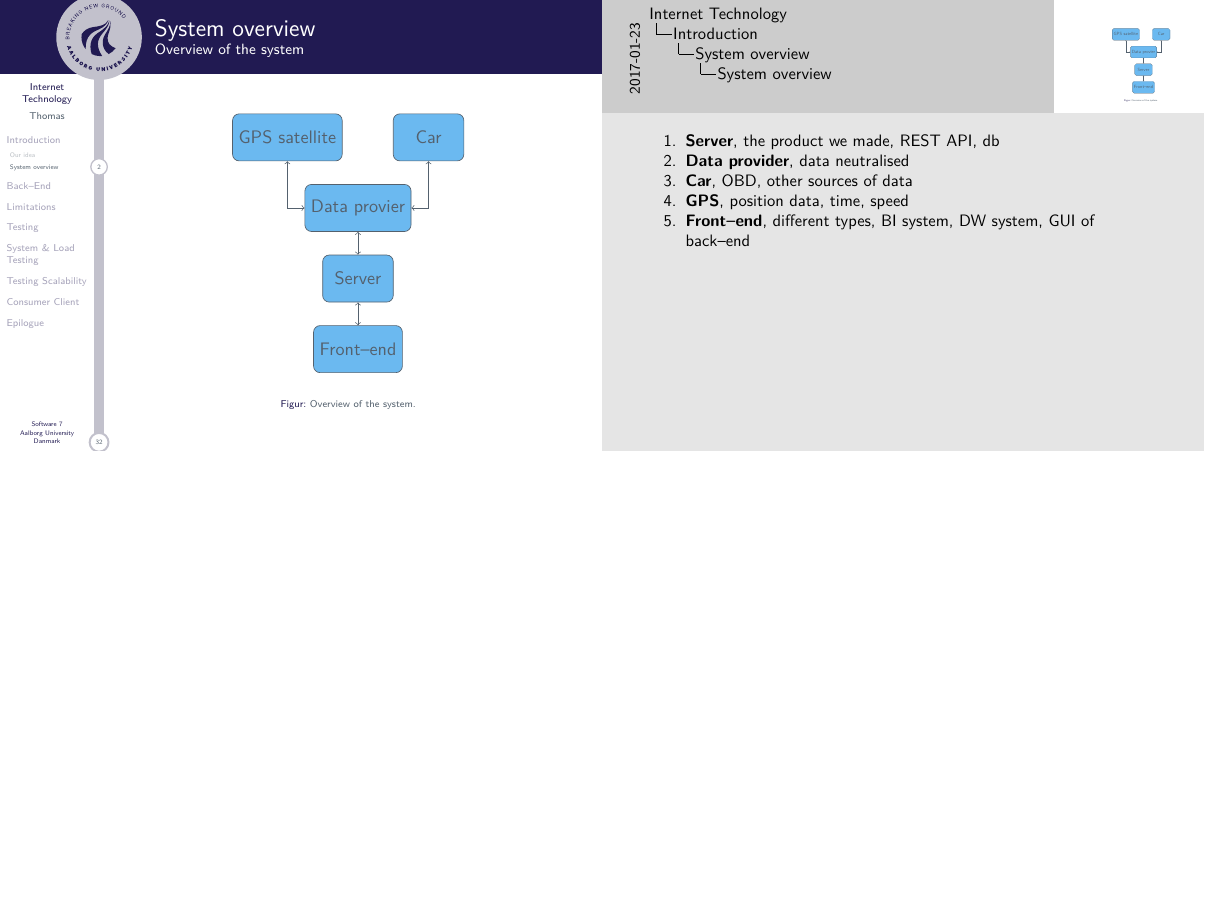
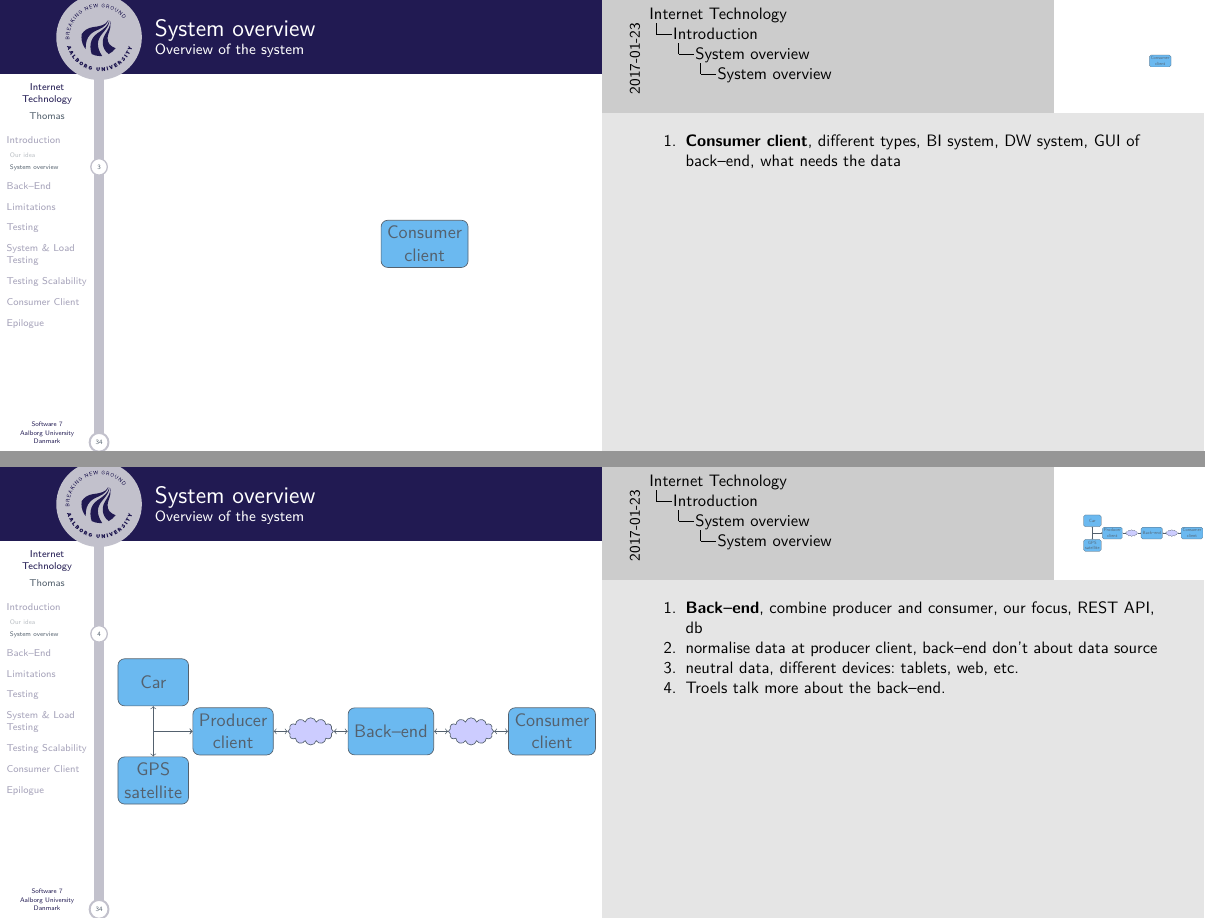
Before and after one commit to SW7JKMMTT/p7-beamer, LaTeX slides (master.tex, which reads slides/intro.tex): page 8 of 53 before the commit and pages 8 and 9 of 54 after it, the two joined at a grey line, the shorter picture padded with empty space. Compiled offline with XeLaTeX.

Commit message:
Changes to intro slides

```diff
--- a/slides/intro.tex
+++ b/slides/intro.tex
@@ -5,13 +5,27 @@
 \begin{frame}{Our idea}
     \framesubtitle{What led to the system}
     \begin{itemize}
-        \item<1-> Problem statement
-        \item<2-> Use case
+        \item<1-> Our topic
+        \item<2-> Problem statement
+
+        \vspace{-12pt}
+        \medskip
+        {\addtolength{\leftskip}{2mm}\addtolength{\rightskip}{2mm}\noindent\hrulefill\it
+
+        \noindent How can a \textbf{scalable} system be designed and implemented,
+        such that \textbf{geospatial} and \textbf{relevant data} can be collected and aggregated in a \textbf{timely} way from a disjoint fleet of vehicles,
+        while maintaining \textbf{arbitrary possibilities} of presenting the data to a given user?
+
+        \vspace{-8pt}
+        \noindent\hrulefill
+
+        }
+        \item<3-> Use case
         \begin{itemize}
             \item<3-> Lorry drivers
         \end{itemize}
         \item<4-> State of the art
         \begin{itemize}
-            \item<5-> Fleetio
+            \item<4-> Fleetio
         \end{itemize}
     \end{itemize}
@@ -42,11 +57,5 @@
                 use/.style={draw, dotted, ->}
             ]
 
-            \node (backend) at (0,0) [stage] {Server};
-            \node (dataprov) [stage, above of=backend] {Data provier};
-            \node (ghost1) [draw=none, above of=dataprov] {};
-            \node (car) [stage, right of=ghost1] {Car};
-            \node (sat) [stage, left of=ghost1] {GPS satellite};
-            \node (front) [stage, below of=backend] {Front--end};
+            \node (backend) at (0,0) [draw=none] {};
 
-            \draw [double_flow] (backend) -- (dataprov);
@@ -53,13 +73,90 @@
             \draw [double_flow] (dataprov) -| (sat);
             \draw [double_flow] (dataprov) -| (car);
-            \draw [double_flow] (backend) -- (front);
         \end{tikzpicture}
-        \caption{Overview of the system.}
-        \label{fig:asdf}
     \end{figure}
-    \note<1->[item]{\textbf{Server}, the product we made, REST API, db}
-    \note<1->[item]{\textbf{Data provider}, data neutralised}
+    \note<1->[item]{\textbf{Producer client}, collection of data, different data sources, car, gps, camera etc.}
     \note<1->[item]{\textbf{Car}, OBD, other sources of data}
     \note<1->[item]{\textbf{GPS}, position data, time, speed}
-    \note<1->[item]{\textbf{Front--end}, different types, BI system, DW system, GUI of back--end}
 \end{frame}
+
+\begin{frame}{System overview}
+    \framesubtitle{Overview of the system}
+    \begin{figure}
+        \pgfdeclarelayer{background}
+        \pgfsetlayers{background,main}
+        \tikzstyle{bgbox}=[fill=green!20, rounded corners, draw=GoogleGreen, dashed]
+        \center
+        \begin{tikzpicture}[auto, node distance=1.5cm,
+                stage/.style={rectangle, rounded corners, minimum width=1.5cm, minimum height=1cm,text centered, fill=diagramLight, draw, align=center},
+                sharp/.style={rectangle, minimum width=9.0cm, minimum height=1cm,text centered, fill=diagramLight, draw, align=center},
+                server/.style={rectangle, rounded corners, minimum width=1.5cm, minimum height=1cm,text centered, fill=diagramLight, rectangle split, rectangle split parts=2, draw},
+                flow/.style={draw, ->},
+                reverse_flow/.style={draw, <-},
+                double_flow/.style={draw, <->},
+                create/.style={draw, ->},
+                use/.style={draw, dotted, ->}
+            ]
+
+            \node (backend) at (0,0) [draw=none] {};
+
+            \node (web2) [draw=none, left=0.3cm of backend] {};
+
+            \node (dataprov) [draw=none, left=0.3cm of web2] {};
+            \node (ghost1) [draw=none, left=0.7cm of dataprov] {};
+            \node (car) [draw=none, above=0.4cm of ghost1] {};
+            \node (sat) [draw=none, below=0.4cm of ghost1] {};
+
+            \node (web1) [draw=none, right=0.3cm of backend] {};
+
+            \node (front) [stage, right=0.3cm of web1] {Consumer \\ client};
+        \end{tikzpicture}
+    \end{figure}
+    \note<1->[item]{\textbf{Consumer client}, different types, BI system, DW system, GUI of back--end, what needs the data}
+\end{frame}
+
+\begin{frame}{System overview}
+    \framesubtitle{Overview of the system}
+    \begin{figure}
+        \pgfdeclarelayer{background}
+        \pgfsetlayers{background,main}
+        \tikzstyle{bgbox}=[fill=green!20, rounded corners, draw=GoogleGreen, dashed]
+        \center
+        \begin{tikzpicture}[auto, node distance=1.5cm,
+                stage/.style={rectangle, rounded corners, minimum width=1.5cm, minimum height=1cm,text centered, fill=diagramLight, draw, align=center},
+                sharp/.style={rectangle, minimum width=9.0cm, minimum height=1cm,text centered, fill=diagramLight, draw, align=center},
+                server/.style={rectangle, rounded corners, minimum width=1.5cm, minimum height=1cm,text centered, fill=diagramLight, rectangle split, rectangle split parts=2, draw},
+                flow/.style={draw, ->},
+                reverse_flow/.style={draw, <-},
+                double_flow/.style={draw, <->},
+                create/.style={draw, ->},
+                use/.style={draw, dotted, ->}
+            ]
+            %, line width=0.5mm, draw=black
+            \node (backend) at (0,0) [stage] {Back--end};
+
+            \node (web2) [draw, cloud, cloud puffs=12, cloud ignores aspect, minimum width=2.5em, minimum height=1.5em,fill=blue!20, left=0.3cm of backend] {};
+
+            \node (dataprov) [stage, left=0.3cm of web2] {Producer \\ client};
+            \node (ghost1) [draw=none, left=0.7cm of dataprov] {};
+            \node (car) [stage, above=0.4cm of ghost1] {Car};
+            \node (sat) [stage, below=0.4cm of ghost1] {GPS \\ satellite};
+
+            \node (web1) [draw, cloud, cloud puffs=12, cloud ignores aspect, minimum width=2.5em, minimum height=1.5em,fill=blue!20, right=0.3cm of backend] {};
+
+            \node (front) [stage, right=0.3cm of web1] {Consumer \\ client};
+
+            \draw [double_flow] (backend) -- (web2);
+            \draw [double_flow] (web2) -- (dataprov);
+
+            \draw [double_flow] (dataprov) -| (sat);
+            \draw [double_flow] (dataprov) -| (car);
+
+            \draw [double_flow] (backend) -- (web1);
+            \draw [double_flow] (web1) -- (front);
+        \end{tikzpicture}
+    \end{figure}
+    \note<1->[item]{\textbf{Back--end}, combine producer and consumer, our focus, REST API, db}
+    \note<1->[item]{normalise data at producer client, back--end don't about data source}
+    \note<1->[item]{neutral data, different devices: tablets, web, etc.}
+    \note<1->[item]{Troels talk more about the back--end.}
+\end{frame}
```
Also changed, not shown: slides/intro.tex (22 more changed lines).
